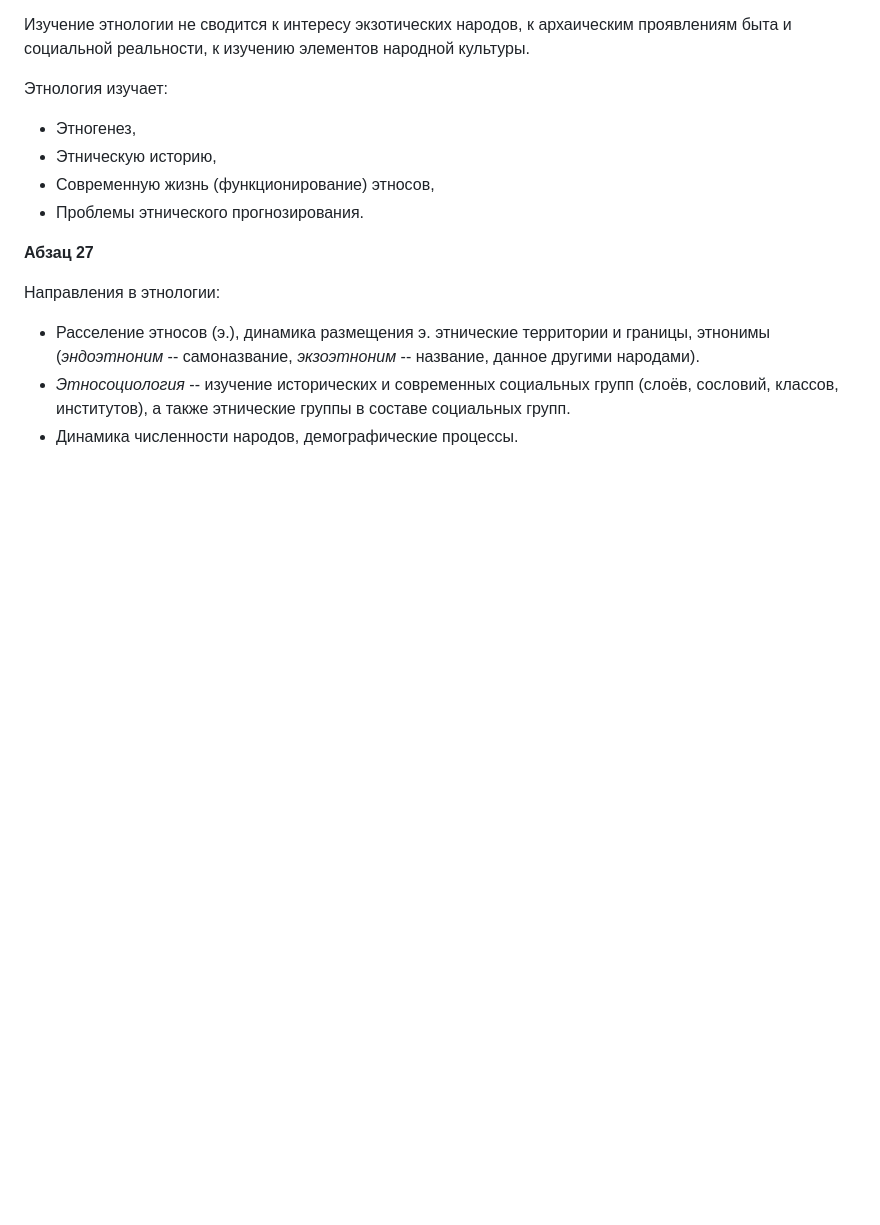
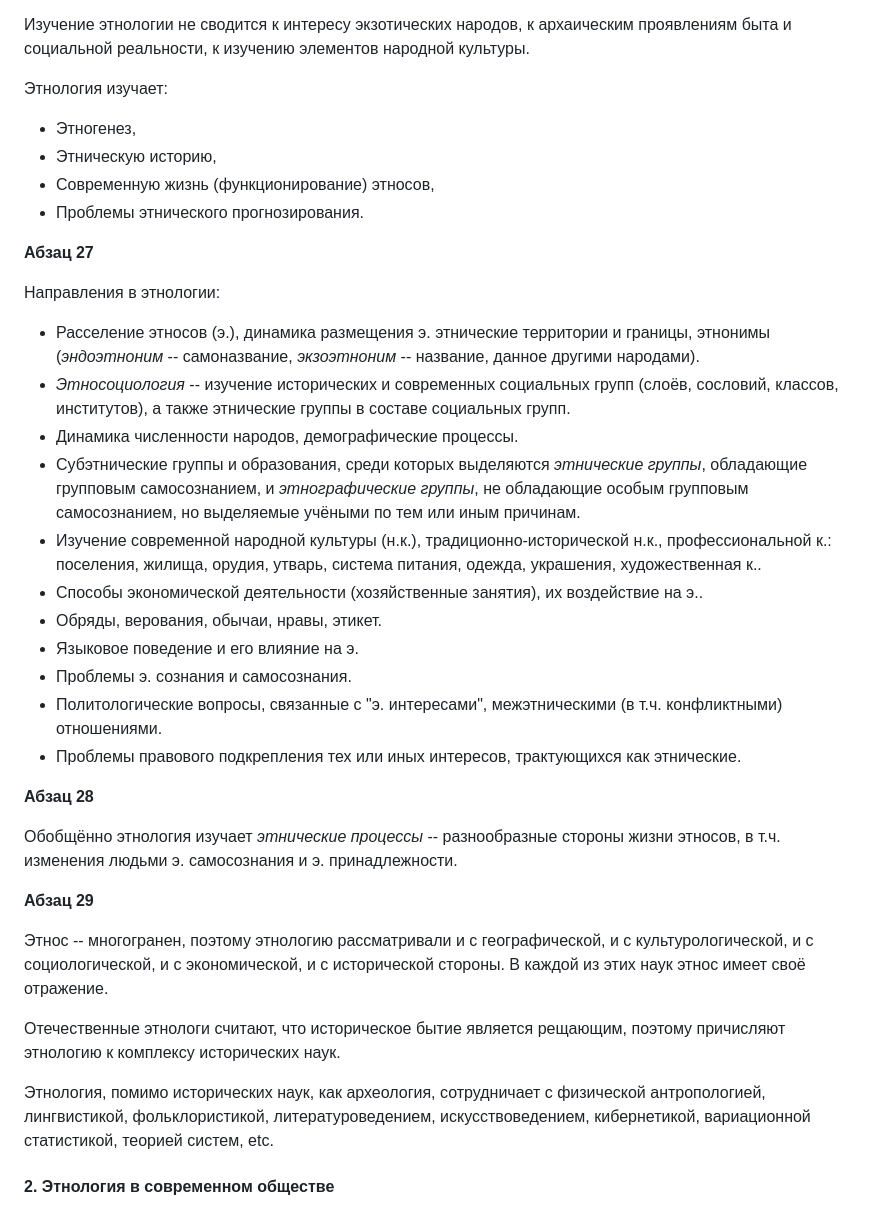
Before and after one commit to dragondangun/Etnology-basics, a Markdown page: Abstract.md, the part around the change. Rendered like a GitHub page; blank space fills up the shorter version.

Commit message:
s1ch1par2

```diff
--- a/Abstract.md
+++ b/Abstract.md
@@ -583,3 +583,47 @@
 социальных групп (слоёв, сословий, классов, институтов),
 а также этнические группы в составе социальных групп.
 * Динамика численности народов, демографические процессы.
+* Субэтнические группы и образования, среди которых
+выделяются *этнические группы*, обладающие групповым
+самосознанием, и *этнографические группы*, не обладающие
+особым групповым самосознанием, но выделяемые учёными по
+тем или иным причинам.
+* Изучение современной народной культуры (н.к.),
+традиционно-исторической н.к., профессиональной к.:
+поселения, жилища, орудия, утварь, система питания, одежда,
+украшения, художественная к..
+* Способы экономической деятельности (хозяйственные
+занятия), их воздействие на э..
+* Обряды, верования, обычаи, нравы, этикет.
+* Языковое поведение и его влияние на э.
+* Проблемы э. сознания и самосознания.
+* Политологические вопросы, связанные с "э. интересами",
+межэтническими (в т.ч. конфликтными) отношениями.
+* Проблемы правового подкрепления тех или иных интересов,
+трактующихся как этнические.
+
+**Абзац 28**
+
+Обобщённо этнология изучает *этнические процессы* --
+разнообразные стороны жизни этносов, в т.ч. изменения
+людьми э. самосознания и э. принадлежности.
+
+**Абзац 29**
+
+Этнос -- многогранен, поэтому этнологию рассматривали
+и с географической, и с культурологической, и с
+социологической, и с экономической, и с исторической
+стороны. В каждой из этих наук этнос имеет своё
+отражение.
+
+Отечественные этнологи считают, что историческое бытие
+является рещающим, поэтому причисляют этнологию к
+комплексу исторических наук.
+
+Этнология, помимо исторических наук, как археология,
+сотрудничает с физической антропологией, лингвистикой,
+фольклористикой, литературоведением, искусствоведением,
+кибернетикой, вариационной статистикой, теорией систем,
+etc.
+
+#### 2. Этнология в современном обществе
```
